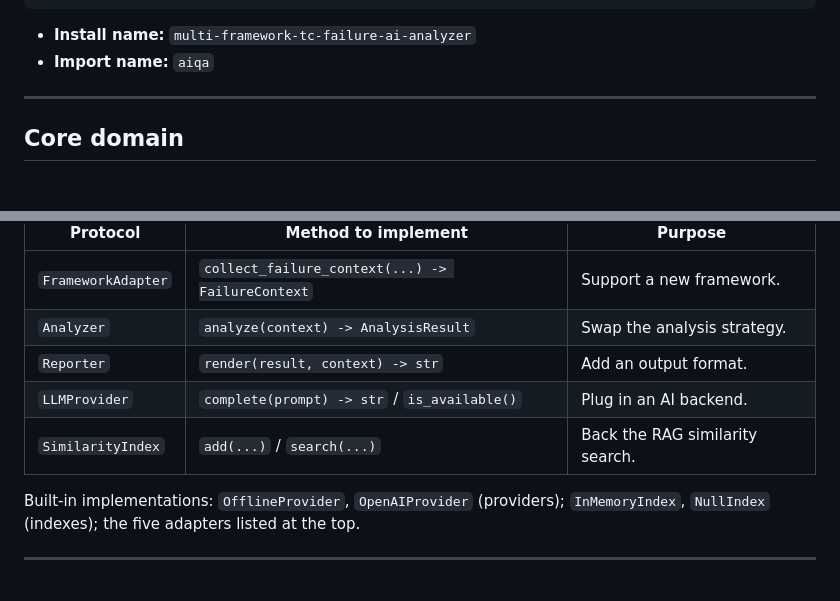
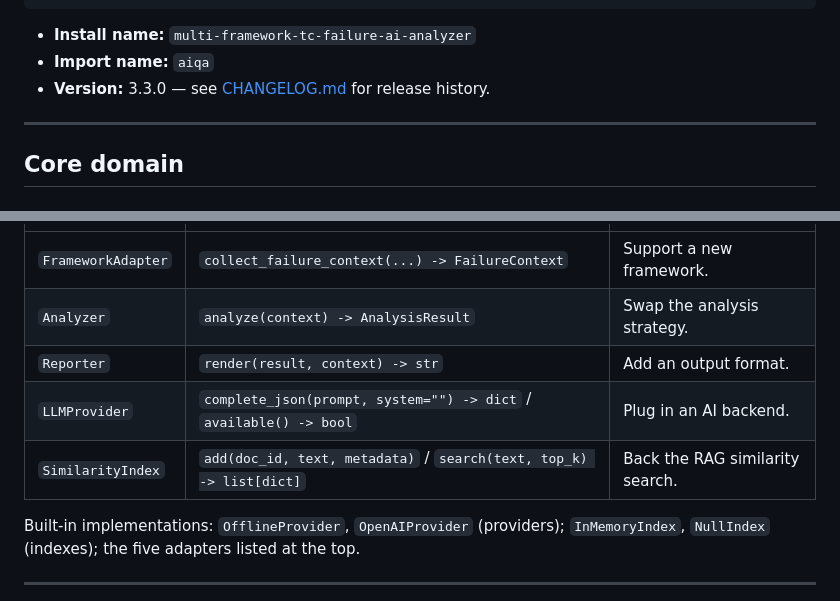
Before and after one commit to amandeepsdet/multi-framework-tc-failure-ai-analyzer, a Markdown page: API_REFERENCE.md, 2 parts joined by grey strips. Drawn GitHub-style.

```diff
--- a/API_REFERENCE.md
+++ b/API_REFERENCE.md
@@ -26,6 +26,7 @@ from aiqa.adapters import (
 
 - **Install name:** `multi-framework-tc-failure-ai-analyzer`
 - **Import name:** `aiqa`
+- **Version:** 3.3.0 — see [CHANGELOG.md](CHANGELOG.md) for release history.
 
 ---
 
@@ -283,8 +285,8 @@ SDK without touching the core — see [DESIGN.md](DESIGN.md).
 | `FrameworkAdapter` | `collect_failure_context(...) -> FailureContext` | Support a new framework. |
 | `Analyzer` | `analyze(context) -> AnalysisResult` | Swap the analysis strategy. |
 | `Reporter` | `render(result, context) -> str` | Add an output format. |
-| `LLMProvider` | `complete(prompt) -> str` / `is_available()` | Plug in an AI backend. |
-| `SimilarityIndex` | `add(...)` / `search(...)` | Back the RAG similarity search. |
+| `LLMProvider` | `complete_json(prompt, system="") -> dict` / `available() -> bool` | Plug in an AI backend. |
+| `SimilarityIndex` | `add(doc_id, text, metadata)` / `search(text, top_k) -> list[dict]` | Back the RAG similarity search. |
 
 Built-in implementations: `OfflineProvider`, `OpenAIProvider` (providers);
 `InMemoryIndex`, `NullIndex` (indexes); the five adapters listed at the top.
```
Also changed, not shown: other parts of API_REFERENCE.md (+25 -9 lines).
